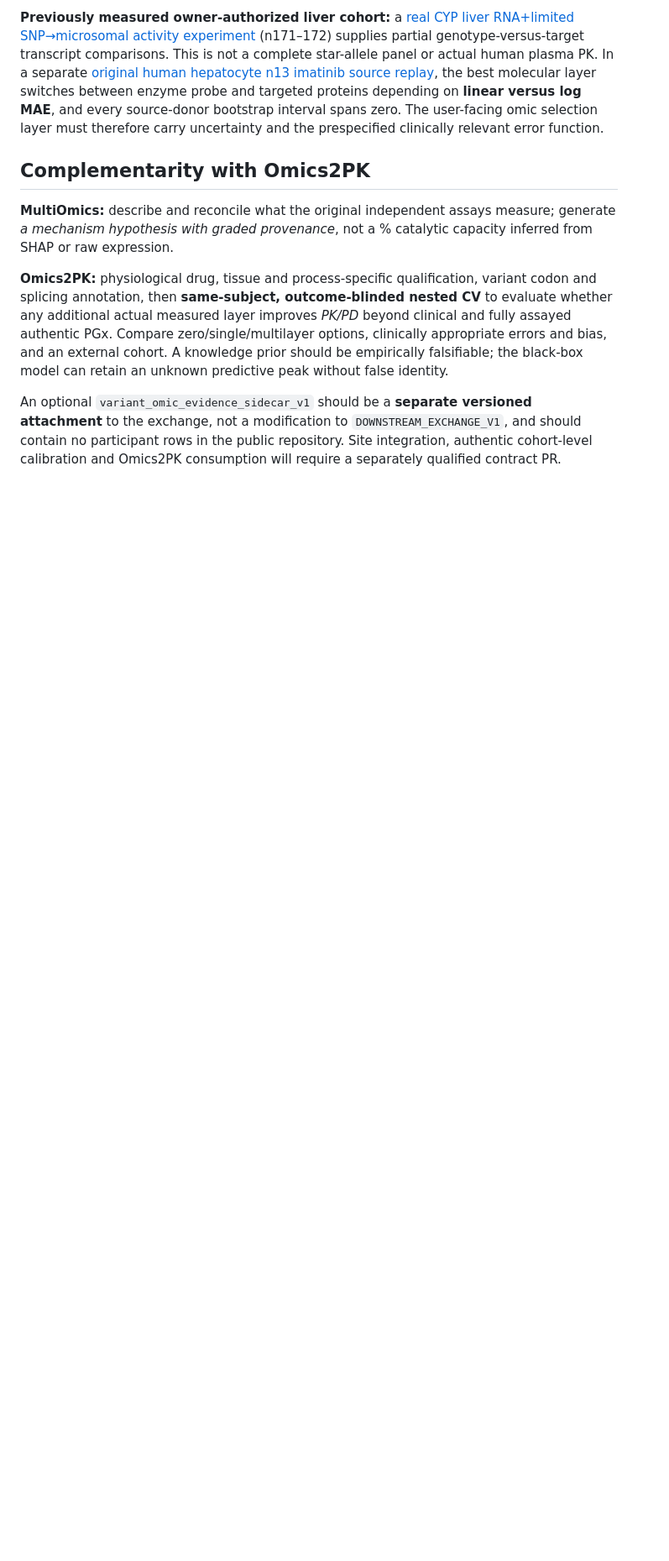
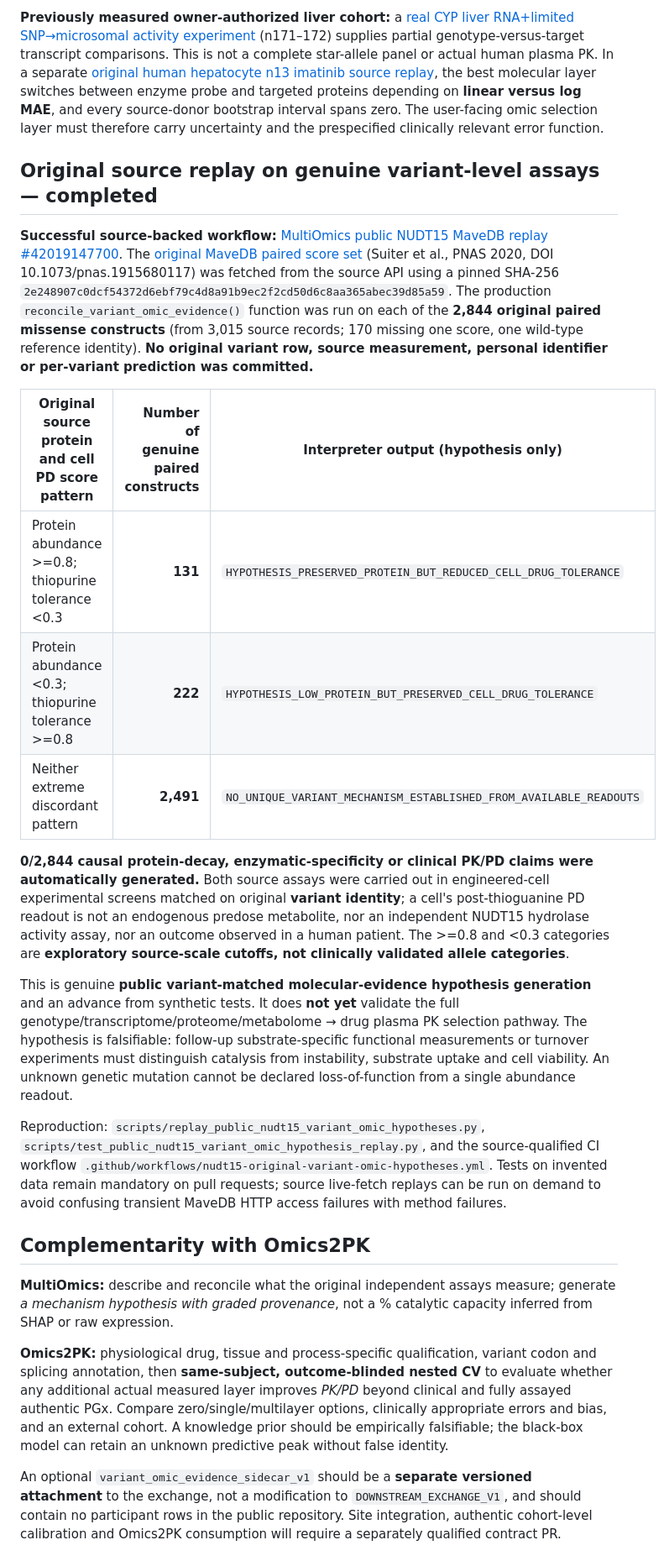
Before and after one commit to rberrah/MultiOmics, a Markdown page: docs/multiomics/VARIANT_OMIC_FUNCTIONAL_EVIDENCE_SIDECAR_20261105.md, the part around one of its changes. Shown at 84% size. Rendered like a GitHub page; blank space fills up the shorter version.

Commit message:
docs(original): genuine NUDT15 n2844 MultiOmics engine replay yields 131/222 falsifiable variants and 2491 abstentions

```diff
--- a/docs/multiomics/VARIANT_OMIC_FUNCTIONAL_EVIDENCE_SIDECAR_20261105.md
+++ b/docs/multiomics/VARIANT_OMIC_FUNCTIONAL_EVIDENCE_SIDECAR_20261105.md
@@ -127,6 +127,52 @@ source-donor bootstrap interval spans zero. The user-facing omic
 selection layer must therefore carry uncertainty and the
 prespecified clinically relevant error function.
 
+## Original source replay on genuine variant-level assays — completed
+
+**Successful source-backed workflow:**
+[MultiOmics public NUDT15 MaveDB replay #42019147700](https://github.com/rberrah/MultiOmics/actions/runs/42019147700).
+The [original MaveDB paired score set](https://www.mavedb.org/score-sets/urn:mavedb:00000055-0-1)
+(Suiter et al., PNAS 2020, DOI 10.1073/pnas.1915680117)
+was fetched from the source API using a pinned SHA-256
+`2e248907c0dcf54372d6ebf79c4d8a91b9ec2f2cd50d6c8aa365abec39d85a59`.
+The production `reconcile_variant_omic_evidence()` function was
+run on each of the **2,844 original paired missense constructs**
+(from 3,015 source records; 170 missing one score, one wild-type
+reference identity). **No original variant row, source measurement,
+personal identifier or per-variant prediction was committed.**
+
+| Original source protein and cell PD score pattern | Number of genuine paired constructs | Interpreter output (hypothesis only) |
+|---|---:|---|
+| Protein abundance >=0.8; thiopurine tolerance <0.3 | **131** | `HYPOTHESIS_PRESERVED_PROTEIN_BUT_REDUCED_CELL_DRUG_TOLERANCE` |
+| Protein abundance <0.3; thiopurine tolerance >=0.8 | **222** | `HYPOTHESIS_LOW_PROTEIN_BUT_PRESERVED_CELL_DRUG_TOLERANCE` |
+| Neither extreme discordant pattern | **2,491** | `NO_UNIQUE_VARIANT_MECHANISM_ESTABLISHED_FROM_AVAILABLE_READOUTS` |
+
+**0/2,844 causal protein-decay, enzymatic-specificity or clinical
+PK/PD claims were automatically generated.** Both source assays
+were carried out in engineered-cell experimental screens matched
+on original **variant identity**; a cell's post-thioguanine PD
+readout is not an endogenous predose metabolite, nor an independent
+NUDT15 hydrolase activity assay, nor an outcome observed in a human
+patient. The >=0.8 and <0.3 categories are **exploratory
+source-scale cutoffs, not clinically validated allele categories**.
+
+This is genuine **public variant-matched molecular-evidence hypothesis
+generation** and an advance from synthetic tests. It does **not yet**
+validate the full genotype/transcriptome/proteome/metabolome →
+drug plasma PK selection pathway. The hypothesis is falsifiable:
+follow-up substrate-specific functional measurements or turnover
+experiments must distinguish catalysis from instability, substrate
+uptake and cell viability. An unknown genetic mutation cannot be
+declared loss-of-function from a single abundance readout.
+
+Reproduction: `scripts/replay_public_nudt15_variant_omic_hypotheses.py`,
+`scripts/test_public_nudt15_variant_omic_hypothesis_replay.py`,
+and the source-qualified CI workflow
+`.github/workflows/nudt15-original-variant-omic-hypotheses.yml`.
+Tests on invented data remain mandatory on pull requests; source
+live-fetch replays can be run on demand to avoid confusing transient
+MaveDB HTTP access failures with method failures.
+
 ## Complementarity with Omics2PK
 
 **MultiOmics:** describe and reconcile what the original independent
```
Also changed, not shown: other parts of docs/multiomics/VARIANT_OMIC_FUNCTIONAL_EVIDENCE_SIDECAR_20261105.md (+1 -1 lines).
